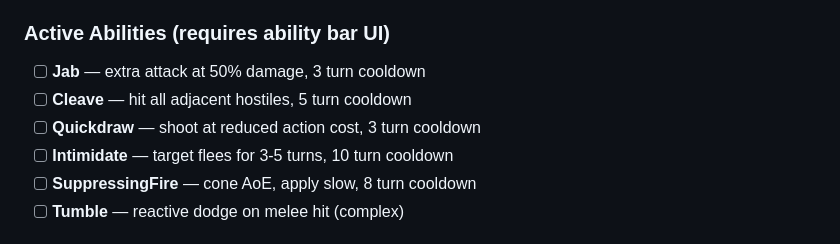
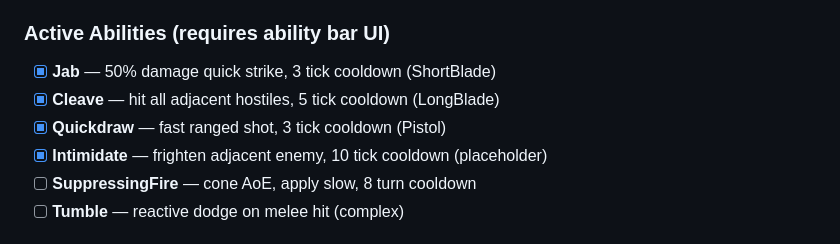
Before and after one commit to obscuren/astra, a Markdown page: docs/roadmap.md, the part around one of its changes. Drawn GitHub-style.

Commit message:
Update roadmap: active abilities and ability bar complete
Co-Authored-By: Claude Opus 4.6 (1M context) <noreply@anthropic.com>

```diff
--- a/docs/roadmap.md
+++ b/docs/roadmap.md
@@ -19,10 +19,10 @@
 - [x] **Marksman** — +1 damage, +2 range with rifles
 
 ### Active Abilities (requires ability bar UI)
-- [ ] **Jab** — extra attack at 50% damage, 3 turn cooldown
-- [ ] **Cleave** — hit all adjacent hostiles, 5 turn cooldown
-- [ ] **Quickdraw** — shoot at reduced action cost, 3 turn cooldown
-- [ ] **Intimidate** — target flees for 3-5 turns, 10 turn cooldown
+- [x] **Jab** — 50% damage quick strike, 3 tick cooldown (ShortBlade)
+- [x] **Cleave** — hit all adjacent hostiles, 5 tick cooldown (LongBlade)
+- [x] **Quickdraw** — fast ranged shot, 3 tick cooldown (Pistol)
+- [x] **Intimidate** — frighten adjacent enemy, 10 tick cooldown (placeholder)
 - [ ] **SuppressingFire** — cone AoE, apply slow, 8 turn cooldown
 - [ ] **Tumble** — reactive dodge on melee hit (complex)
 
```
Also changed, not shown: other parts of docs/roadmap.md (+1 -1 lines).
